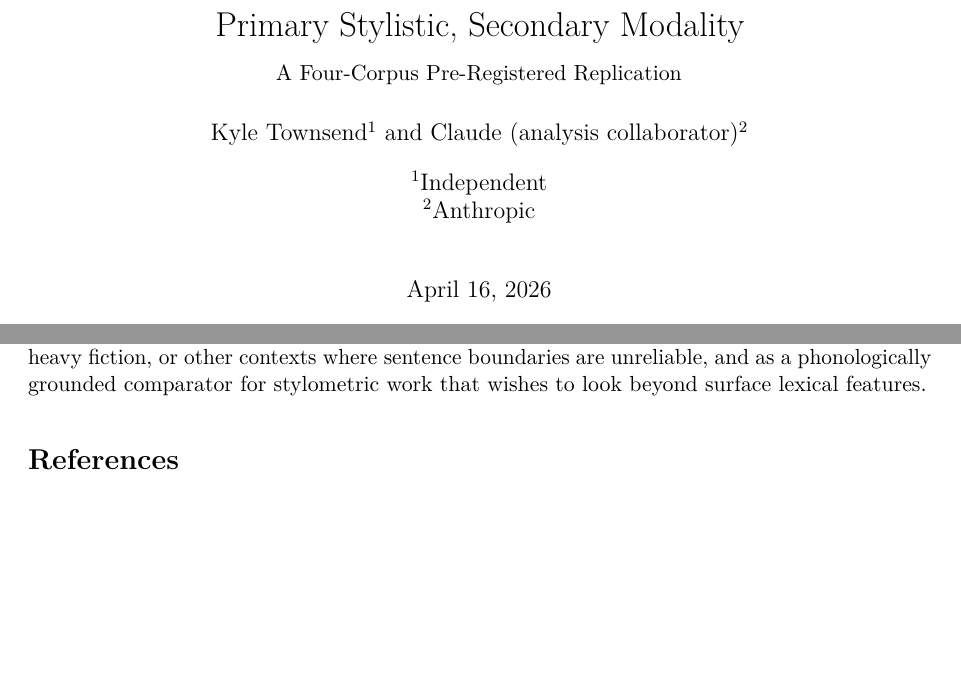
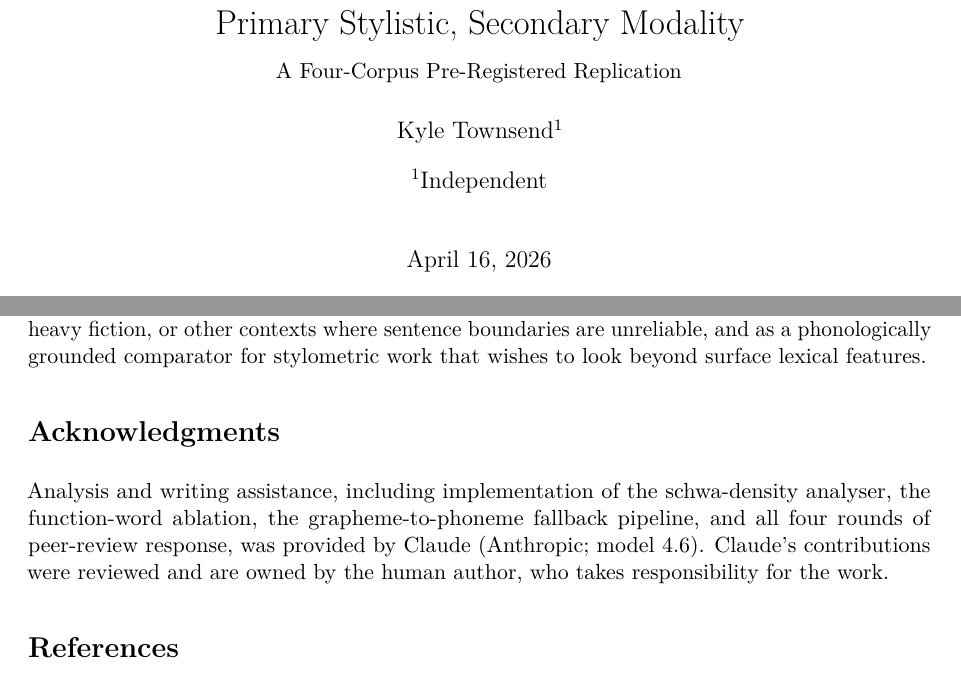
Before and after one commit to kylegtownsend-collab/schwa-density-spgc, a LaTeX paper (paper_draft.tex): two parts of pages 1 and 11 of 13, joined at a grey line, cut so that both start at the same text, the shorter picture padded with empty space. Compiled offline with pdfLaTeX.

Commit message:
Move Claude from co-author block to Acknowledgments
Single-author paper now: Kyle Townsend (Independent). Analysis and
writing assistance from Claude (Anthropic) moved to a new
Acknowledgments section before References.

Reason: many peer-reviewed venues (Nature/Elsevier/Wiley/Springer/COPE
guidance, increasingly linguistics journals too) have explicit policies
that LLMs cannot be listed as authors because authors must take
responsibility for the work. Acknowledgments is the field-standard
portable credit for AI assistance.

Lingbuzz preprint accepts either format; moving now avoids a rewrite
before submission to Corpora, JQL, DSH, or similar.

Co-Authored-By: Claude Opus 4.6 (1M context) <noreply@anthropic.com>

```diff
--- a/paper_draft.tex
+++ b/paper_draft.tex
@@ -24,9 +24,7 @@ Primary Stylistic, Secondary Modality\\
 {\normalsize A Four-Corpus Pre-Registered Replication}}
 
 \author[1]{Kyle Townsend}
-\author[2]{Claude (analysis collaborator)}
 \affil[1]{Independent}
-\affil[2]{Anthropic}
 
 \date{\today}
 
@@ -727,6 +725,15 @@ boundaries are unreliable, and as a phonologically grounded comparator
 for stylometric work that wishes to look beyond surface lexical
 features.
 
+\section*{Acknowledgments}
+
+Analysis and writing assistance, including implementation of the
+schwa-density analyser, the function-word ablation, the
+grapheme-to-phoneme fallback pipeline, and all four rounds of
+peer-review response, was provided by Claude (Anthropic; model 4.6).
+Claude's contributions were reviewed and are owned by the human
+author, who takes responsibility for the work.
+
 \begin{thebibliography}{99}
 
 \bibitem[Biber(1988)]{biber1988}
```
Also changed, not shown: README.md, paper.pdf, 1 other file.
